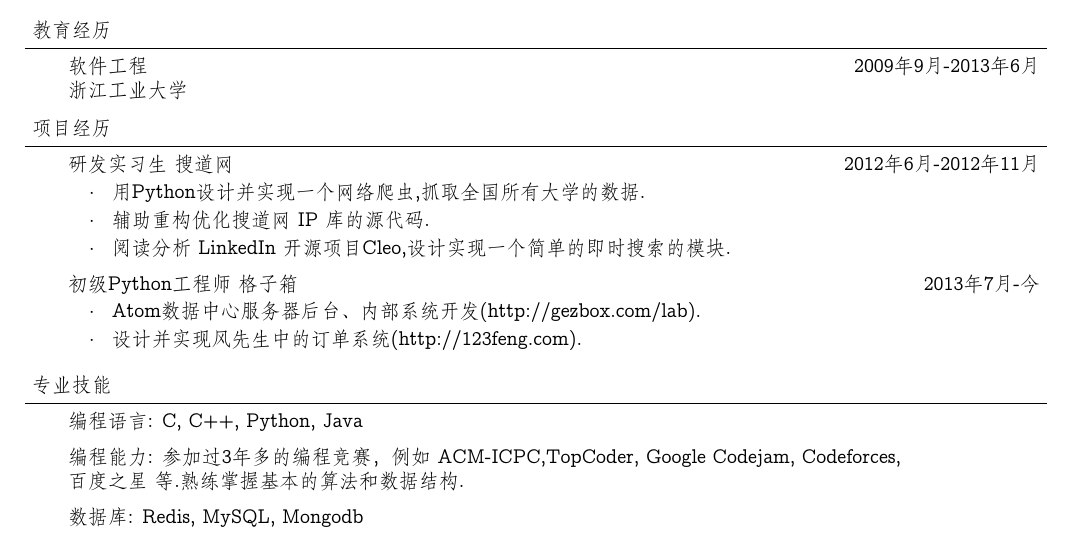
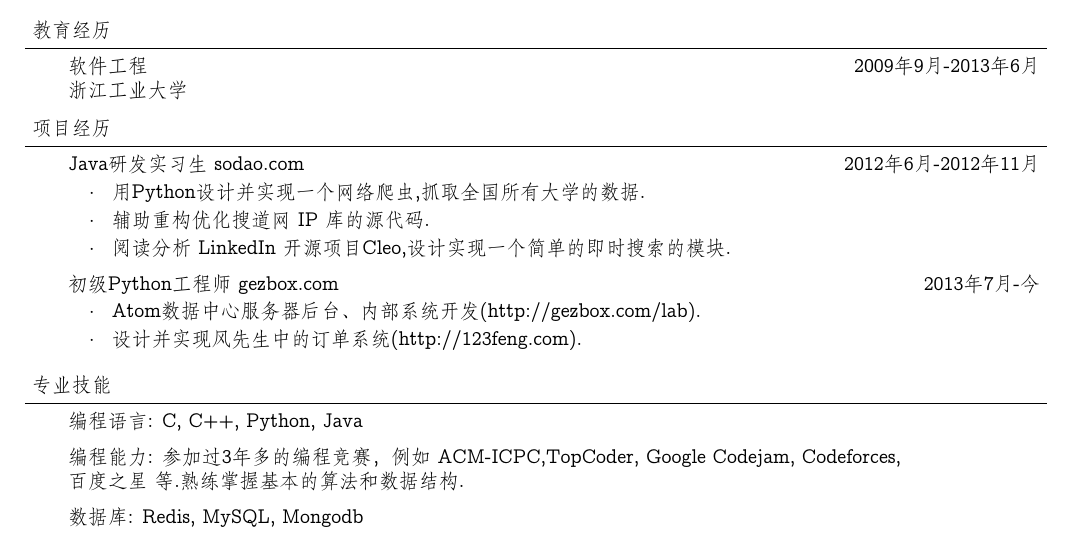
Before and after one commit to Altynai/files, a LaTeX document (altynai/altynai-ch.tex): part of the page, cut so that both start at the same text. Compiled offline with XeLaTeX; a missing font is replaced by an installed copy or a similar font.

Commit message:
update `Experience`

```diff
--- a/altynai/altynai-ch.tex
+++ b/altynai/altynai-ch.tex
@@ -98,7 +98,7 @@
 \begin{body}
 	\vspace{14pt}
 
-	\textbf{研发实习生} \emph{搜道网} \hfill \emph{2012年6月-2012年11月}\\
+	\textbf{Java研发实习生} \emph{sodao.com} \hfill \emph{2012年6月-2012年11月}\\
 	\vspace*{-4pt}
 	\begin{itemize} \itemsep -0pt  % reduce space between items
 		\item 用Python设计并实现一个网络爬虫,抓取全国所有大学的数据.
@@ -106,7 +106,7 @@
         \item 阅读分析~LinkedIn~开源项目\emph{Cleo},设计实现一个简单的即时搜索的模块.
 	\end{itemize}
 
-    \textbf{初级Python工程师} \emph{格子箱} \hfill \emph{2013年7月-今}\\
+    \textbf{初级Python工程师} \emph{gezbox.com} \hfill \emph{2013年7月-今}\\
     \vspace*{-4pt}
     \begin{itemize} \itemsep -0pt  % reduce space between items
         \item Atom数据中心服务器后台、内部系统开发(http://gezbox.com/lab).
```
